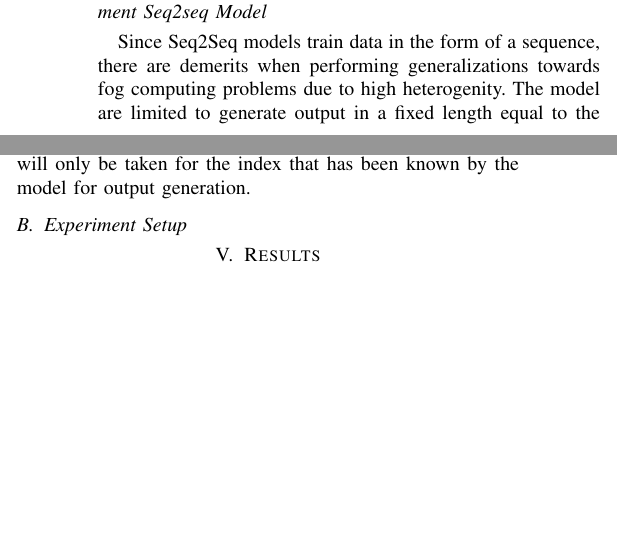
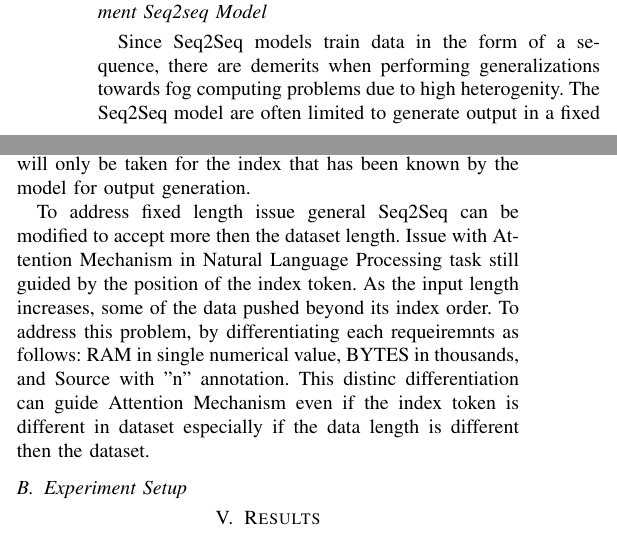
Before and after one commit to moses-kun/GeneralizationExploration, a LaTeX paper (conference_101719.tex): two parts of the columns of pages 2 and 3 of 6, joined at a grey line, cut so that both start at the same text, the shorter picture padded with empty space. Compiled offline with pdfLaTeX; a missing font is replaced by an installed copy or a similar font; a LaTeX package or settings file that is missing is left out.

Commit message:
problem added

```diff
--- a/conference_101719.tex
+++ b/conference_101719.tex
@@ -111,7 +111,9 @@ Therefore, exploring the generalization of Seq2Seq models for the fog applicatio
 
 \subsection{Achieving Generalized Fog Computing Application Placement Seq2seq Model}
 
-Since Seq2Seq models train data in the form of a sequence, there are demerits when performing generalizations towards fog computing problems due to high heterogenity. The model are limited to generate output in a fixed length equal to the input. Input and output size is defined by the dataset length. Hence, if the input length is exceed the dataset defined length, an error would occur.
+Since Seq2Seq models train data in the form of a sequence, there are demerits when performing generalizations towards fog computing problems due to high heterogenity. The Seq2Seq model are often limited to generate output in a fixed length equal to the input. Input and output size is defined by the dataset length. Hence, if the input length is exceed the dataset defined length, an error would occur.
+
+The fixed length of the input encoder and decoder inside the Seq2Seq architecture needed to be optimized to achieve generalization. The Attention Mechanism inside the model is able to highlight the important context of the sequence index by transforming the sentence into Attention Weight in the form of the dot product. However, this approach for the fog computing problem will not be satisfied generalization since the dataset is mostly in integer type. Hence, the embedding vectors will differ from other Natural Language Processing tasks, and an error will occurred.
 
 Moreover, in the fog computing application placement problem, the dataset is mostly integer type instead of string type. This cause a different dot product produce by the model. The embedding output from the data wouldn't be the same as machine translation, or any other natural language task. This raised a concern for the fog problem to achieve generalization.
 
@@ -157,6 +157,8 @@ The Seq2Seq model will train pairs of input and output in the form of a sequence
 To assist the decoder during sequence generation, SOS (Start of Sentence), and EOS (End of Sentence) tokens will be used. SOS will be used for the start of the sequence when the model is needed to produce a sequence, while EOS will be used at the end of the sequence. There's also a PAD token to handle sequence to be equal during the batching phase. The PAD token will fill the sequence if the length of the sequence is not equal. UNK token will be used to handle input outside the known data that have been recognized by the model.
 
 The UNK token is also used to tackle the generalization problem inside the model. Although the whole topology in the form of a sequence was trained, the model needs to understand the unknown input when testing the model. The UNK token represents the redefined index inside the model and replaces it with the token itself. Hence, the unknown sequence input will only be taken for the index that has been known by the model for output generation.
+
+To address fixed length issue general Seq2Seq can be modified to accept more then the dataset length. Issue with Attention Mechanism in Natural Language Processing task still guided by the position of the index token. As the input length increases, some of the data pushed beyond its index order. To address this problem, by differentiating each requeiremnts as follows: RAM in single numerical value, BYTES in thousands, and Source with "n" annotation. This distinc differentiation can guide Attention Mechanism even if the index token is different in dataset especially if the data length is different then the dataset.
 
 % minta tolong ini dijelasin metode tokenisasi yang kita pakai. dan proses preprosesing relevan lainnya
 
```
Also changed, not shown: conference_101719.pdf, conference_101719.tex (2 more changed lines), 5 other files.
